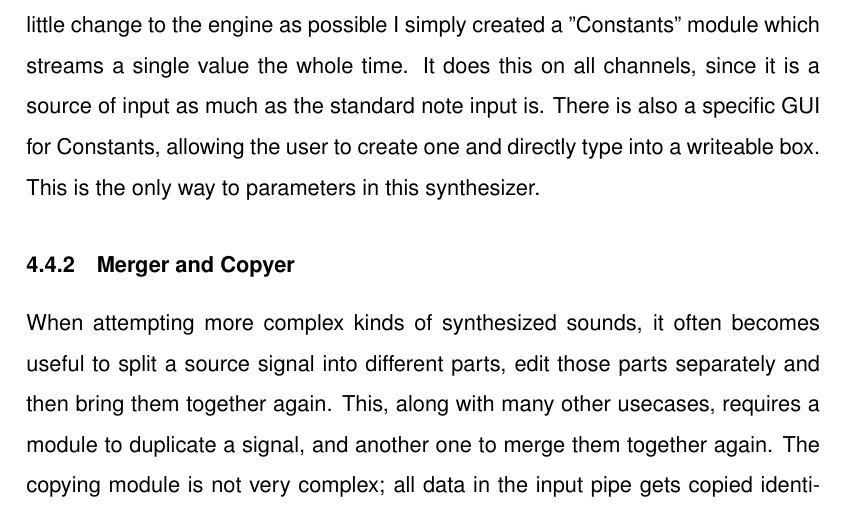
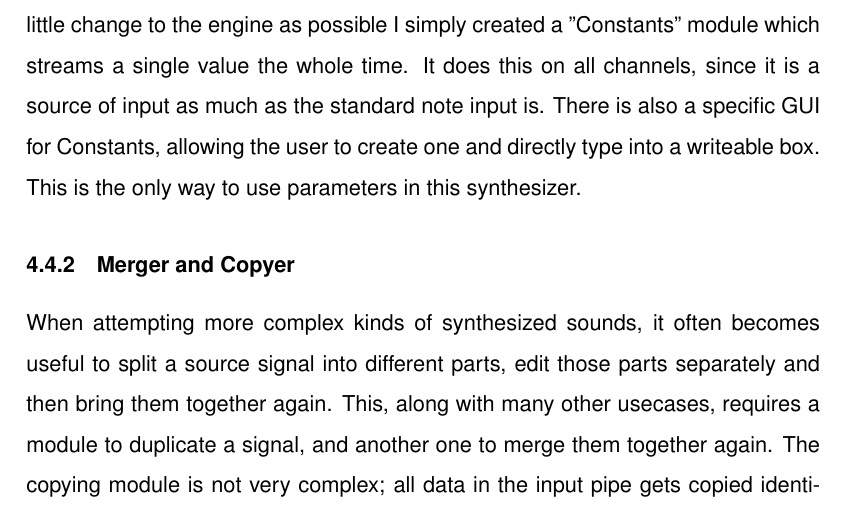
Before and after one commit to Orpheon/Synthesizer, a LaTeX document (Text/Latex/Textv1.tex): part of page 17 of 20, cut so that both start at the same text. Compiled offline with pdfLaTeX.

```diff
--- a/Text/Latex/Textv1.tex
+++ b/Text/Latex/Textv1.tex
@@ -521,7 +521,7 @@
 
 \subsubsection{Constants}
 
-Many modules or circuits need paramters, in fact anything not dependent on the input signal is a parameter. These parameters cannot be edited directly inside the module, since everything is supposed to be modular. To solve this problem with as little change to the engine as possible I simply created a "Constants" module which streams a single value the whole time. It does this on all channels, since it is a source of input as much as the standard note input is. There is also a specific GUI for Constants, allowing the user to create one and directly type into a writeable box. This is the only way to parameters in this synthesizer.
+Many modules or circuits need paramters, in fact anything not dependent on the input signal is a parameter. These parameters cannot be edited directly inside the module, since everything is supposed to be modular. To solve this problem with as little change to the engine as possible I simply created a "Constants" module which streams a single value the whole time. It does this on all channels, since it is a source of input as much as the standard note input is. There is also a specific GUI for Constants, allowing the user to create one and directly type into a writeable box. This is the only way to use parameters in this synthesizer.
 
 \subsubsection{Merger and Copyer}
 
```
